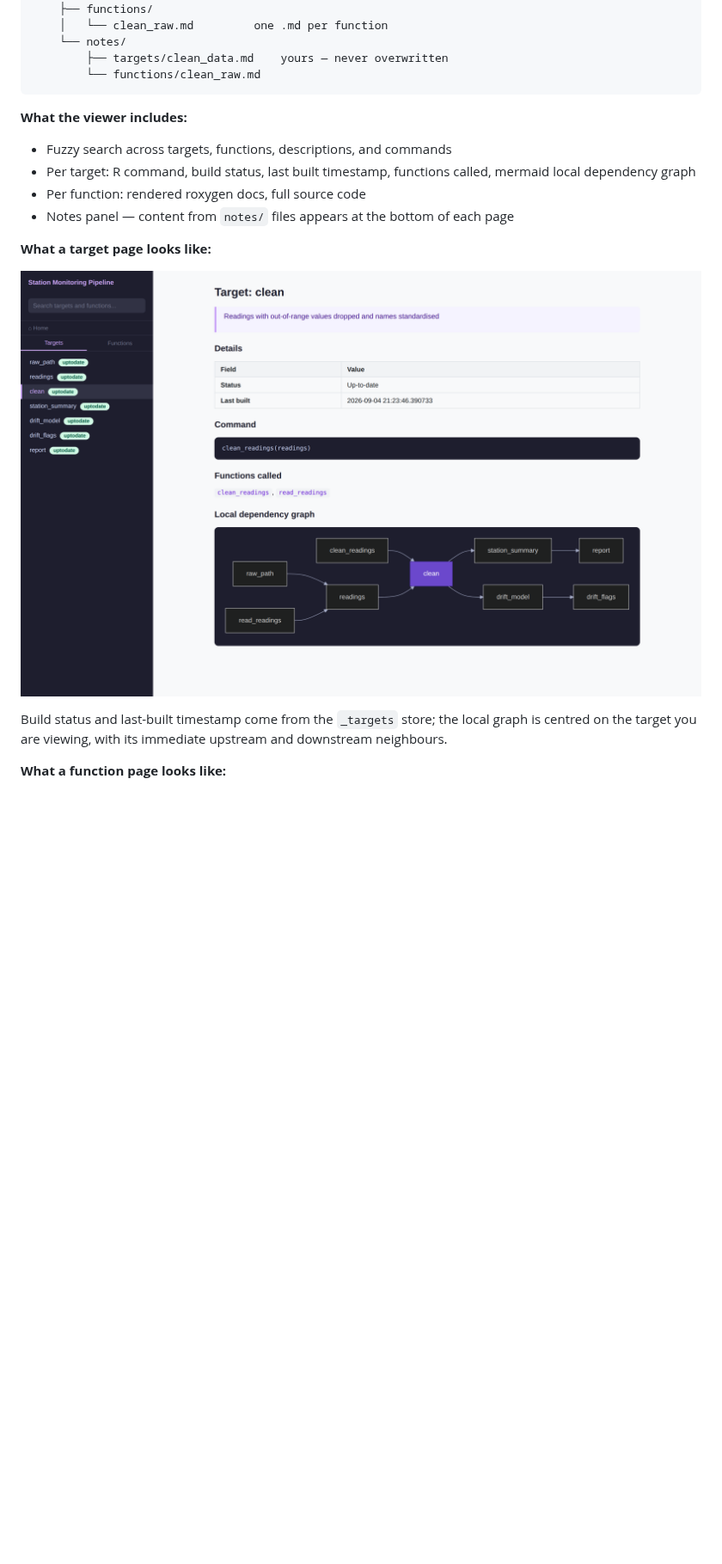
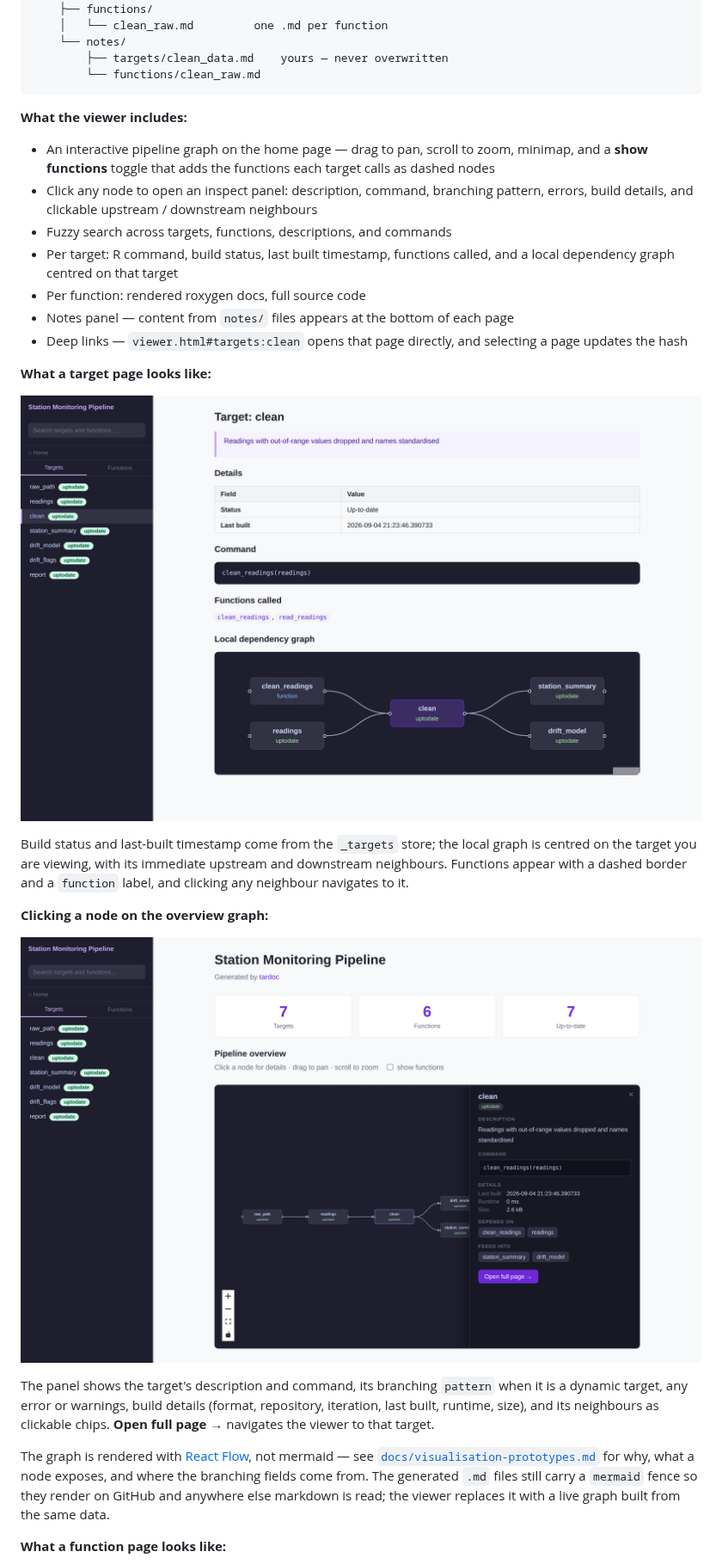
Before and after one commit to CathalByrneGit/tardoc, a Markdown page: README.md, the part around one of its changes. Shown at 86% size. Rendered like a GitHub page; pictures changed too: man/figures/viewer-inspect.png (added), man/figures/viewer-target.png; blank space fills up the shorter version.

```diff
--- a/README.md
+++ b/README.md
@@ -57,16 +57,27 @@ my_project/
 
 **What the viewer includes:**
 
+- An interactive pipeline graph on the home page — drag to pan, scroll to zoom, minimap, and a **show functions** toggle that adds the functions each target calls as dashed nodes
+- Click any node to open an inspect panel: description, command, branching pattern, errors, build details, and clickable upstream / downstream neighbours
 - Fuzzy search across targets, functions, descriptions, and commands
-- Per target: R command, build status, last built timestamp, functions called, mermaid local dependency graph
+- Per target: R command, build status, last built timestamp, functions called, and a local dependency graph centred on that target
 - Per function: rendered roxygen docs, full source code
 - Notes panel — content from `notes/` files appears at the bottom of each page
+- Deep links — `viewer.html#targets:clean` opens that page directly, and selecting a page updates the hash
 
 **What a target page looks like:**
 
 ![A target page showing status, command, functions called and a local dependency graph](man/figures/viewer-target.png)
 
-Build status and last-built timestamp come from the `_targets` store; the local graph is centred on the target you are viewing, with its immediate upstream and downstream neighbours.
+Build status and last-built timestamp come from the `_targets` store; the local graph is centred on the target you are viewing, with its immediate upstream and downstream neighbours. Functions appear with a dashed border and a `function` label, and clicking any neighbour navigates to it.
+
+**Clicking a node on the overview graph:**
+
+![The inspect panel open on a target, showing its description, command, build details and neighbours](man/figures/viewer-inspect.png)
+
+The panel shows the target's description and command, its branching `pattern` when it is a dynamic target, any error or warnings, build details (format, repository, iteration, last built, runtime, size), and its neighbours as clickable chips. **Open full page →** navigates the viewer to that target.
+
+The graph is rendered with [React Flow](https://reactflow.dev), not mermaid — see [`docs/visualisation-prototypes.md`](docs/visualisation-prototypes.md) for why, what a node exposes, and where the branching fields come from. The generated `.md` files still carry a `mermaid` fence so they render on GitHub and anywhere else markdown is read; the viewer replaces it with a live graph built from the same data.
 
 **What a function page looks like:**
 
```
Also changed, not shown: other parts of README.md (+14 -2 lines), docs/visualisation-prototypes.md (+1 -1 lines), man/figures/viewer-overview.png.
